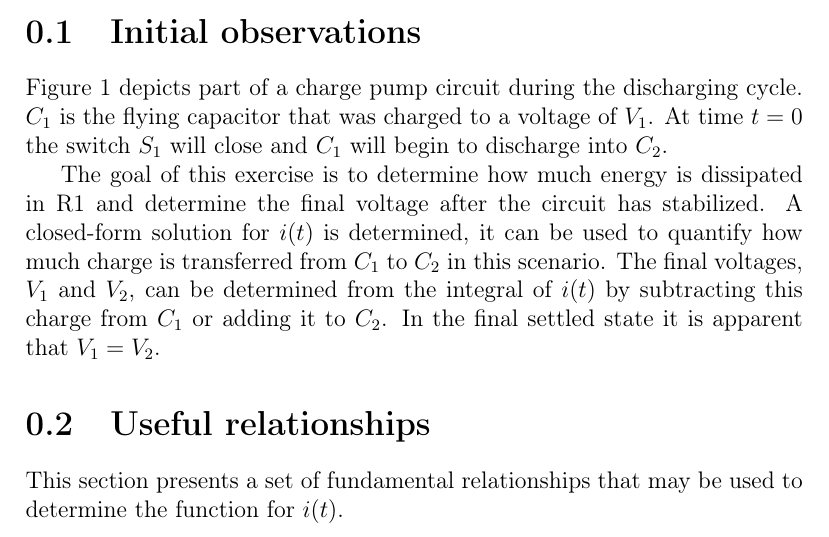
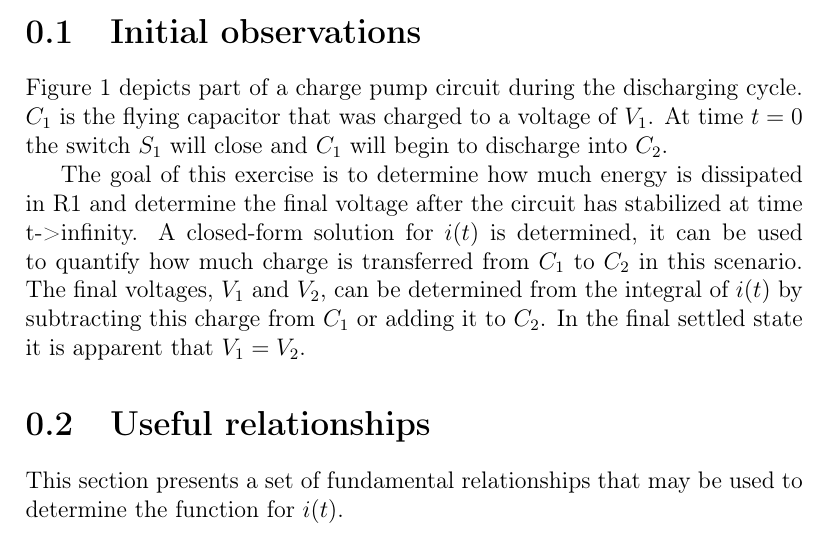
Before and after one commit to transmogrifox/Hardware, a LaTeX document (misc/charge_pump/charge_pump.tex): part of page 2 of 7, cut so that both start at the same text. Compiled offline with pdfLaTeX.

Commit message:
minor wording update

```diff
--- a/misc/charge_pump/charge_pump.tex
+++ b/misc/charge_pump/charge_pump.tex
@@ -22,7 +22,7 @@
 	\section{Initial observations}
 	Figure \ref{fig:chargepumpdischargecycle} depicts part of a charge pump circuit during the discharging cycle.  $C_1$ is the flying capacitor that was charged to a voltage of $V_1$.  At time $t=0$ the switch $S_1$ will close and $C_1$ will begin to discharge into $C_2$.
 
-	The goal of this exercise is to determine how much energy is dissipated in R1 and determine the final voltage after the circuit has stabilized.  A closed-form solution for $i(t)$ is determined, it can be used to quantify how much charge is transferred from $C_1$ to $C_2$ in this scenario.   The final voltages, $V_1$ and $V_2$, can be determined from the integral of $i(t)$ by subtracting this charge from $C_1$ or adding it to $C_2$.  In the final settled state it is apparent that $V_1 = V_2$.
+	The goal of this exercise is to determine how much energy is dissipated in R1 and determine the final voltage after the circuit has stabilized at time t->infinity.  A closed-form solution for $i(t)$ is determined, it can be used to quantify how much charge is transferred from $C_1$ to $C_2$ in this scenario.   The final voltages, $V_1$ and $V_2$, can be determined from the integral of $i(t)$ by subtracting this charge from $C_1$ or adding it to $C_2$.  In the final settled state it is apparent that $V_1 = V_2$.
 
 	\section{Useful relationships}
 	This section presents a set of fundamental relationships that may be used to determine the function for $i(t)$.
```
